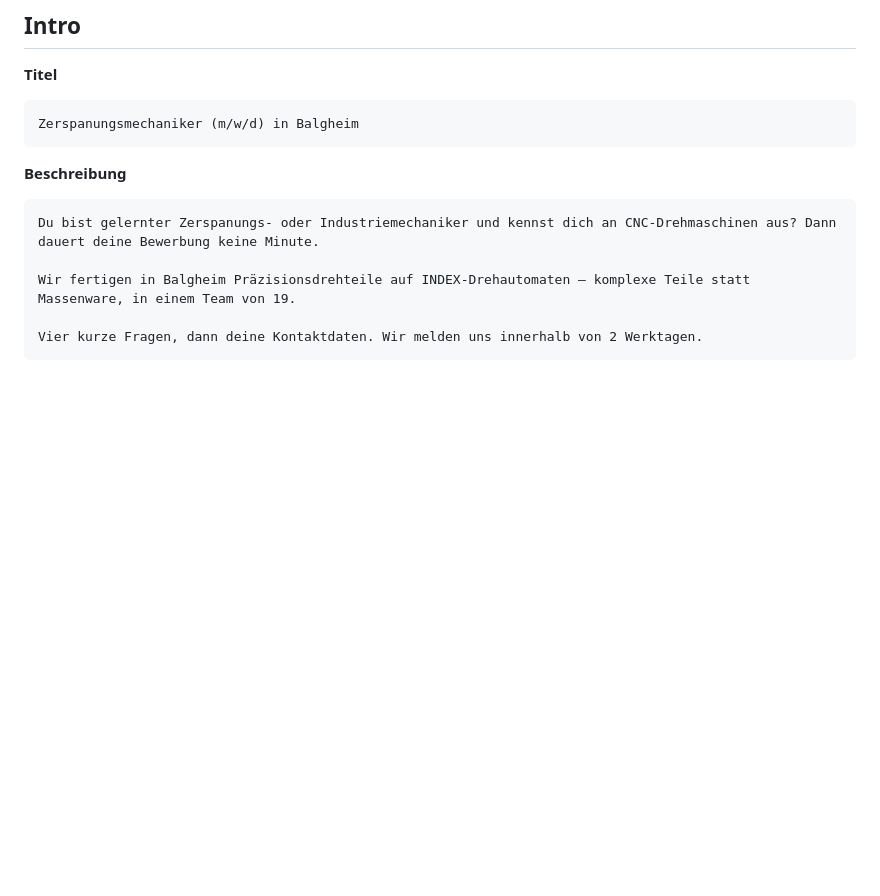
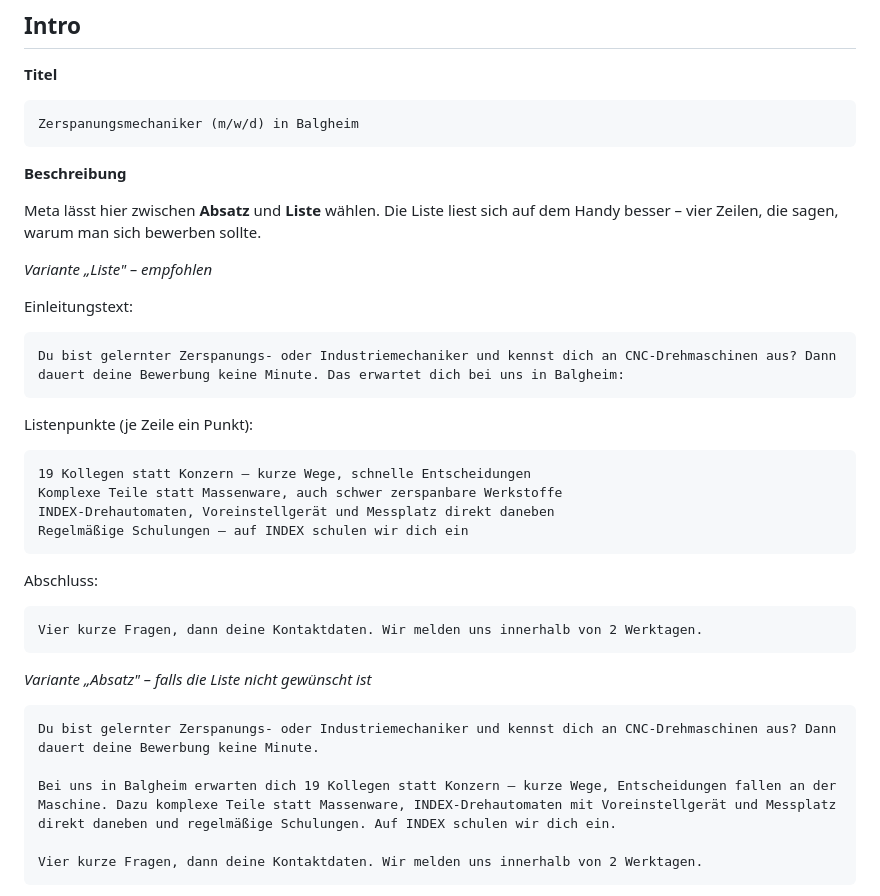
Before and after one commit to SavioLD/drehercnc, a Markdown page: creatives/LEADFORM.md, the part around the change. Rendered like a GitHub page; blank space fills up the shorter version.

Commit message:
Leadformular: Gründe für eine Bewerbung ins Intro
Das Intro sagte bisher nur, was wir fertigen, nicht warum man sich bewerben
sollte. Jetzt vier knappe Punkte dazu – Team statt Konzern, komplexe Teile,
Maschinenpark, Einschulung –, wahlweise als Liste (empfohlen, liest sich
mobil besser) oder als Absatz.

Co-Authored-By: Claude Opus 5 <noreply@anthropic.com>
Claude-Session: https://claude.ai/code/session_014zyoUVtZcSsLNpmAVACr9L

````diff
--- a/creatives/LEADFORM.md
+++ b/creatives/LEADFORM.md
@@ -44,10 +44,35 @@ Zerspanungsmechaniker (m/w/d) in Balgheim
 
 **Beschreibung**
 
+Meta lässt hier zwischen **Absatz** und **Liste** wählen. Die Liste liest sich
+auf dem Handy besser – vier Zeilen, die sagen, warum man sich bewerben sollte.
+
+*Variante „Liste" – empfohlen*
+
+Einleitungstext:
+```
+Du bist gelernter Zerspanungs- oder Industriemechaniker und kennst dich an CNC-Drehmaschinen aus? Dann dauert deine Bewerbung keine Minute. Das erwartet dich bei uns in Balgheim:
+```
+
+Listenpunkte (je Zeile ein Punkt):
+```
+19 Kollegen statt Konzern – kurze Wege, schnelle Entscheidungen
+Komplexe Teile statt Massenware, auch schwer zerspanbare Werkstoffe
+INDEX-Drehautomaten, Voreinstellgerät und Messplatz direkt daneben
+Regelmäßige Schulungen – auf INDEX schulen wir dich ein
+```
+
+Abschluss:
+```
+Vier kurze Fragen, dann deine Kontaktdaten. Wir melden uns innerhalb von 2 Werktagen.
+```
+
+*Variante „Absatz" – falls die Liste nicht gewünscht ist*
+
 ```
 Du bist gelernter Zerspanungs- oder Industriemechaniker und kennst dich an CNC-Drehmaschinen aus? Dann dauert deine Bewerbung keine Minute.
 
-Wir fertigen in Balgheim Präzisionsdrehteile auf INDEX-Drehautomaten – komplexe Teile statt Massenware, in einem Team von 19.
+Bei uns in Balgheim erwarten dich 19 Kollegen statt Konzern – kurze Wege, Entscheidungen fallen an der Maschine. Dazu komplexe Teile statt Massenware, INDEX-Drehautomaten mit Voreinstellgerät und Messplatz direkt daneben und regelmäßige Schulungen. Auf INDEX schulen wir dich ein.
 
 Vier kurze Fragen, dann deine Kontaktdaten. Wir melden uns innerhalb von 2 Werktagen.
 ```
````
